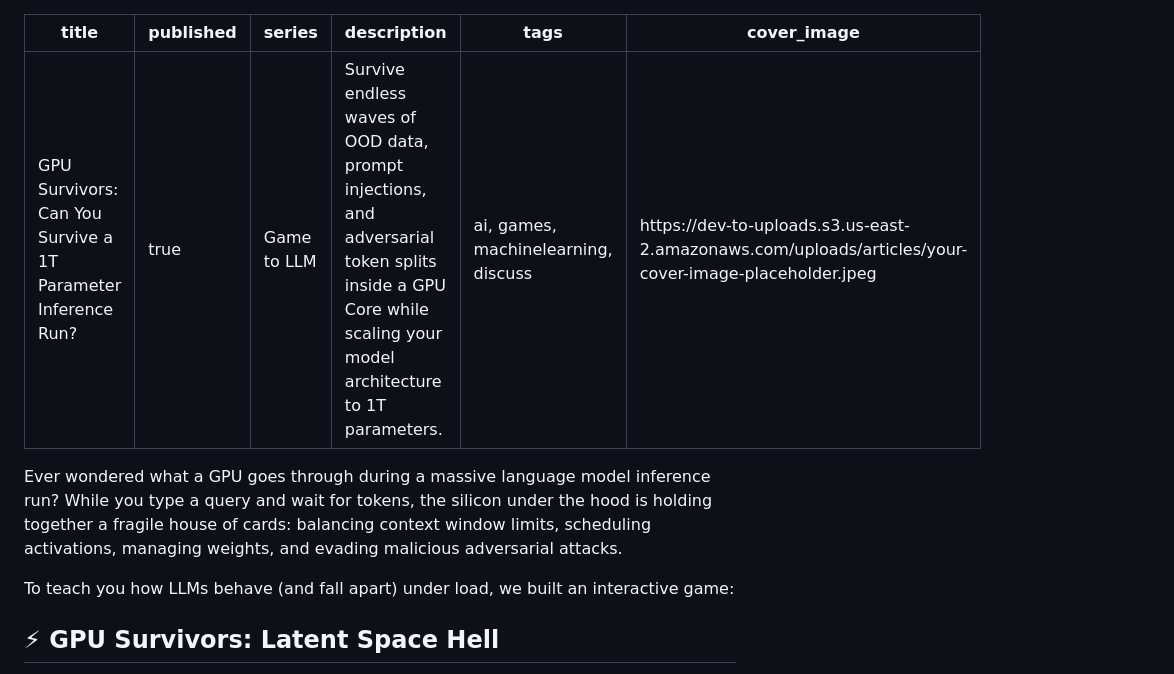
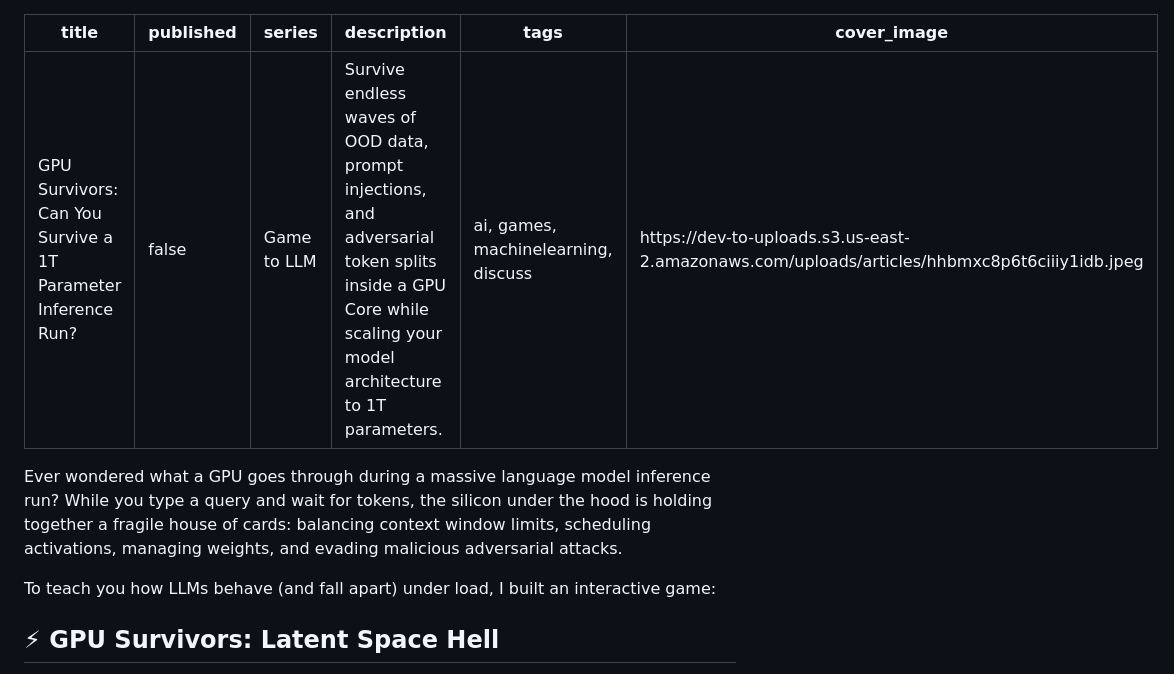
Before and after one commit to UnitBuilds-CC/LLMs-are-Demented, a Markdown page: DEV_TO_POST_GPU_SURVIVORS.md, the part around one of its changes. Rendered like a GitHub page.

```diff
--- a/DEV_TO_POST_GPU_SURVIVORS.md
+++ b/DEV_TO_POST_GPU_SURVIVORS.md
@@ -1,15 +1,15 @@
 ---
 title: "GPU Survivors: Can You Survive a 1T Parameter Inference Run?"
-published: true
+published: false
 series: "Game to LLM"
 description: "Survive endless waves of OOD data, prompt injections, and adversarial token splits inside a GPU Core while scaling your model architecture to 1T parameters."
 tags: ai, games, machinelearning, discuss
-cover_image: "https://dev-to-uploads.s3.us-east-2.amazonaws.com/uploads/articles/your-cover-image-placeholder.jpeg"
+cover_image: "https://dev-to-uploads.s3.us-east-2.amazonaws.com/uploads/articles/hhbmxc8p6t6ciiiy1idb.jpeg"
 ---
 
 Ever wondered what a GPU goes through during a massive language model inference run? While you type a query and wait for tokens, the silicon under the hood is holding together a fragile house of cards: balancing context window limits, scheduling activations, managing weights, and evading malicious adversarial attacks.
 
-To teach you how LLMs behave (and fall apart) under load, we built an interactive game:
+To teach you how LLMs behave (and fall apart) under load, I built an interactive game:
 
 ## ⚡ GPU Survivors: Latent Space Hell
 
```
Also changed, not shown: other parts of DEV_TO_POST_GPU_SURVIVORS.md (+46 -18 lines).
